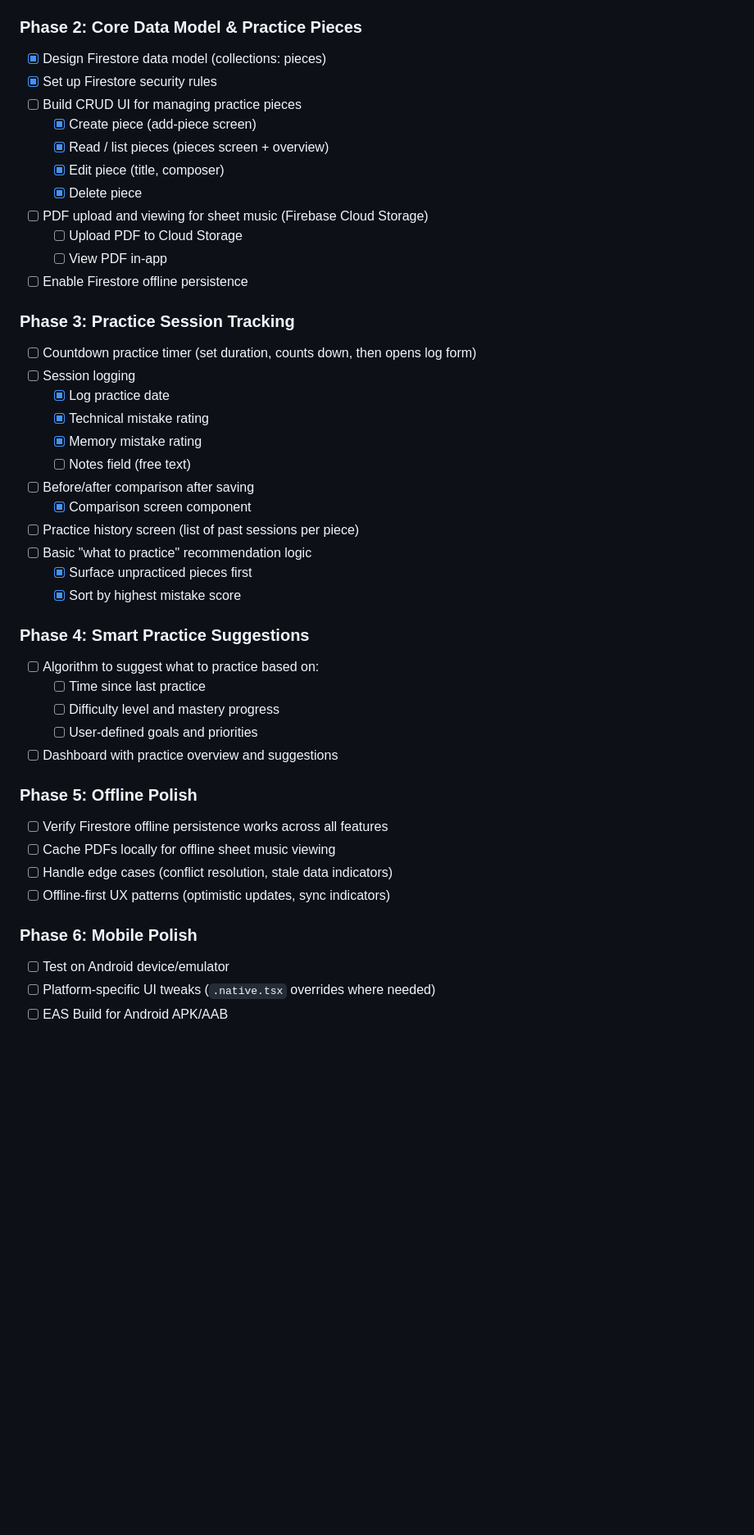
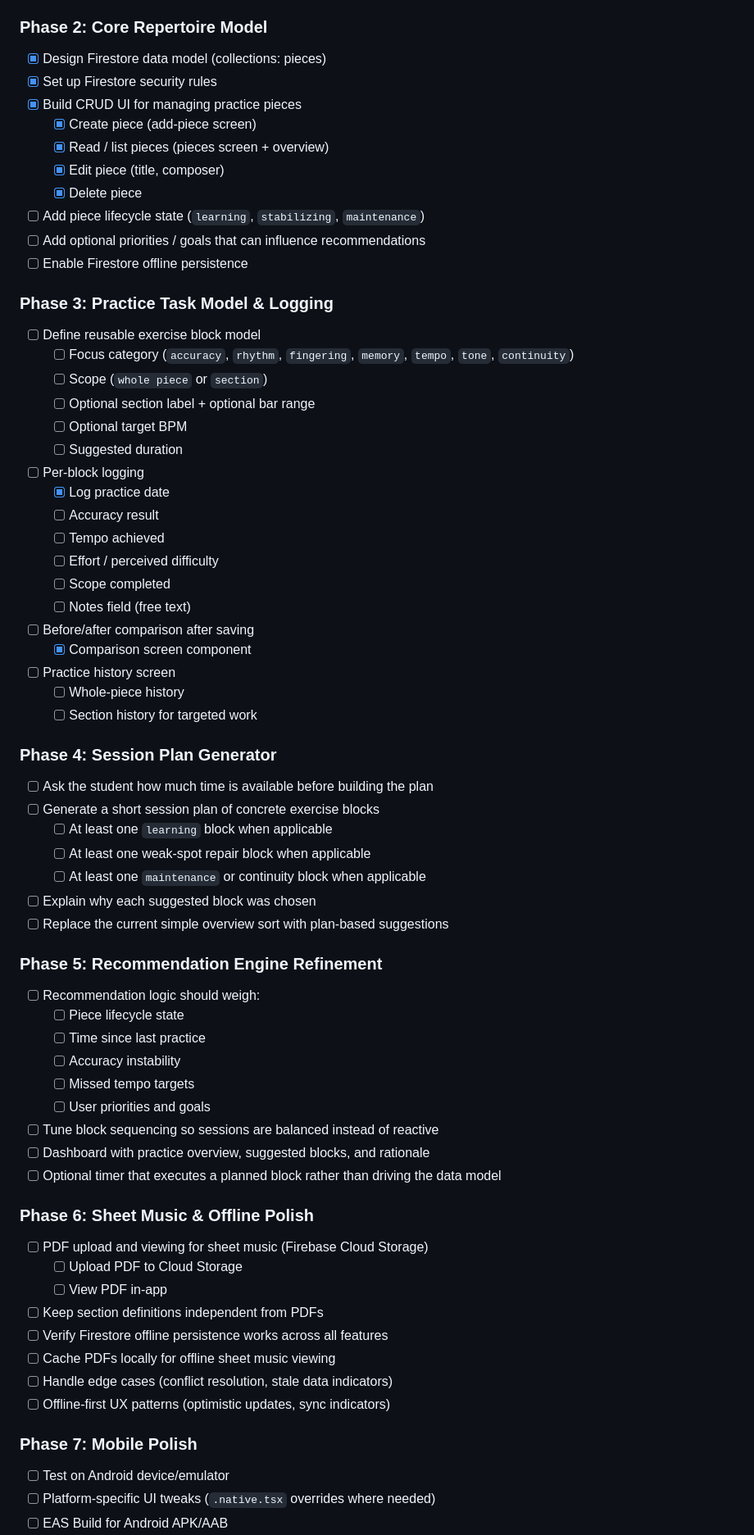
Before and after one commit to Senth/my-musical-repertoire, a Markdown page: PLAN.md, the part around one of its changes. Shown at 82% size. Rendered like a GitHub page; blank space fills up the shorter version.

Commit message:
Improve plan with more student-focused approach

```diff
--- a/PLAN.md
+++ b/PLAN.md
@@ -77,51 +83,74 @@ Tailwind classes are the same via NativeWind: `<View className="flex-1 p-4 bg-wh
 - [x] Implement login/signup (email + social via Firebase Auth)
 - [x] Basic layout shell (tabs, header) — test on web only
 
-### Phase 2: Core Data Model & Practice Pieces
+### Phase 2: Core Repertoire Model
 
 - [x] Design Firestore data model (collections: pieces)
 - [x] Set up Firestore security rules
-- [ ] Build CRUD UI for managing practice pieces
+- [x] Build CRUD UI for managing practice pieces
   - [x] Create piece (add-piece screen)
   - [x] Read / list pieces (pieces screen + overview)
   - [x] Edit piece (title, composer)
   - [x] Delete piece
+- [ ] Add piece lifecycle state (`learning`, `stabilizing`, `maintenance`)
+- [ ] Add optional priorities / goals that can influence recommendations
+- [ ] Enable Firestore offline persistence
+
+### Phase 3: Practice Task Model & Logging
+
+- [ ] Define reusable exercise block model
+  - [ ] Focus category (`accuracy`, `rhythm`, `fingering`, `memory`, `tempo`, `tone`, `continuity`)
+  - [ ] Scope (`whole piece` or `section`)
+  - [ ] Optional section label + optional bar range
+  - [ ] Optional target BPM
+  - [ ] Suggested duration
+- [ ] Per-block logging
+  - [x] Log practice date
+  - [ ] Accuracy result
+  - [ ] Tempo achieved
+  - [ ] Effort / perceived difficulty
+  - [ ] Scope completed
+  - [ ] Notes field (free text)
+- [ ] Before/after comparison after saving
+  - [x] Comparison screen component
+- [ ] Practice history screen
+  - [ ] Whole-piece history
+  - [ ] Section history for targeted work
+
+### Phase 4: Session Plan Generator
+
+- [ ] Ask the student how much time is available before building the plan
+- [ ] Generate a short session plan of concrete exercise blocks
+  - [ ] At least one `learning` block when applicable
+  - [ ] At least one weak-spot repair block when applicable
+  - [ ] At least one `maintenance` or continuity block when applicable
+- [ ] Explain why each suggested block was chosen
+- [ ] Replace the current simple overview sort with plan-based suggestions
+
+### Phase 5: Recommendation Engine Refinement
+
+- [ ] Recommendation logic should weigh:
+  - [ ] Piece lifecycle state
+  - [ ] Time since last practice
+  - [ ] Accuracy instability
+  - [ ] Missed tempo targets
+  - [ ] User priorities and goals
+- [ ] Tune block sequencing so sessions are balanced instead of reactive
+- [ ] Dashboard with practice overview, suggested blocks, and rationale
+- [ ] Optional timer that executes a planned block rather than driving the data model
+
+### Phase 6: Sheet Music & Offline Polish
+
 - [ ] PDF upload and viewing for sheet music (Firebase Cloud Storage)
   - [ ] Upload PDF to Cloud Storage
   - [ ] View PDF in-app
-- [ ] Enable Firestore offline persistence
-
-### Phase 3: Practice Session Tracking
-
-- [ ] Countdown practice timer (set duration, counts down, then opens log form)
-- [ ] Session logging
-  - [x] Log practice date
-  - [x] Technical mistake rating
-  - [x] Memory mistake rating
-  - [ ] Notes field (free text)
-- [ ] Before/after comparison after saving
-  - [x] Comparison screen component
-- [ ] Practice history screen (list of past sessions per piece)
-- [ ] Basic "what to practice" recommendation logic
-  - [x] Surface unpracticed pieces first
-  - [x] Sort by highest mistake score
-
-### Phase 4: Smart Practice Suggestions
-
-- [ ] Algorithm to suggest what to practice based on:
-  - [ ] Time since last practice
-  - [ ] Difficulty level and mastery progress
-  - [ ] User-defined goals and priorities
-- [ ] Dashboard with practice overview and suggestions
-
-### Phase 5: Offline Polish
-
+- [ ] Keep section definitions independent from PDFs
 - [ ] Verify Firestore offline persistence works across all features
 - [ ] Cache PDFs locally for offline sheet music viewing
 - [ ] Handle edge cases (conflict resolution, stale data indicators)
 - [ ] Offline-first UX patterns (optimistic updates, sync indicators)
 
-### Phase 6: Mobile Polish
+### Phase 7: Mobile Polish
 
 - [ ] Test on Android device/emulator
 - [ ] Platform-specific UI tweaks (`.native.tsx` overrides where needed)
```
Also changed, not shown: other parts of PLAN.md (+13 -4 lines), 1 other file.
